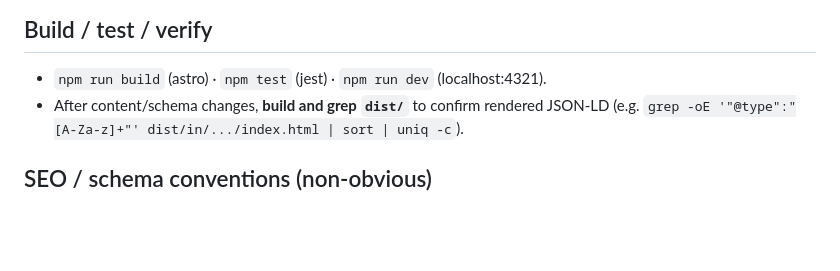
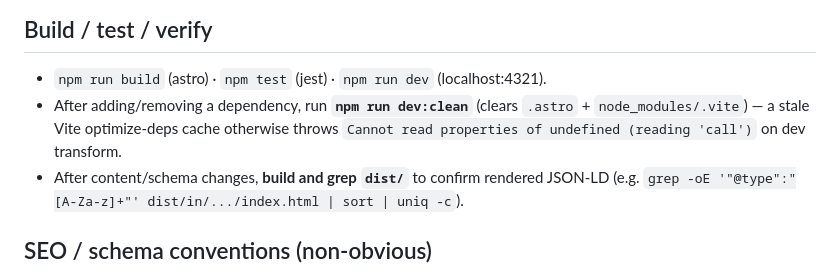
Before and after one commit to svasamm-research/lucoze-website, a Markdown page: CLAUDE.md, the part around one of its changes. Rendered like a GitHub page; blank space fills up the shorter version.

Commit message:
docs: note dev:clean fixes stale Vite cache after dep changes

```diff
--- a/CLAUDE.md
+++ b/CLAUDE.md
@@ -31,6 +38,7 @@ Marketing site for **Lucoze** (healthcare management software for Indian clinics
 
 ## Build / test / verify
 - `npm run build` (astro) · `npm test` (jest) · `npm run dev` (localhost:4321).
+- After adding/removing a dependency, run **`npm run dev:clean`** (clears `.astro` + `node_modules/.vite`) — a stale Vite optimize-deps cache otherwise throws `Cannot read properties of undefined (reading 'call')` on dev transform.
 - After content/schema changes, **build and grep `dist/`** to confirm rendered JSON-LD (e.g. `grep -oE '"@type":"[A-Za-z]+"' dist/in/.../index.html | sort | uniq -c`).
 
 ## SEO / schema conventions (non-obvious)
```
Also changed, not shown: other parts of CLAUDE.md (+7 -0 lines).
